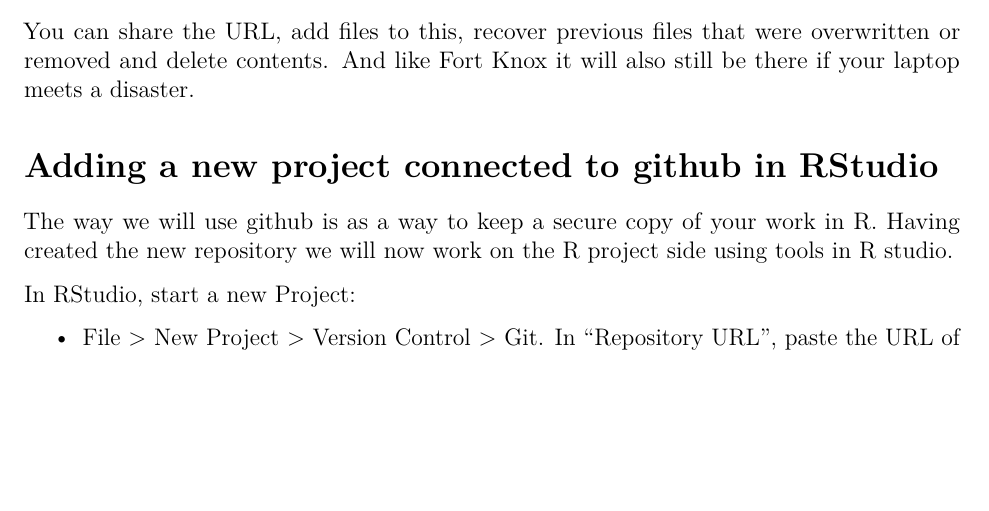
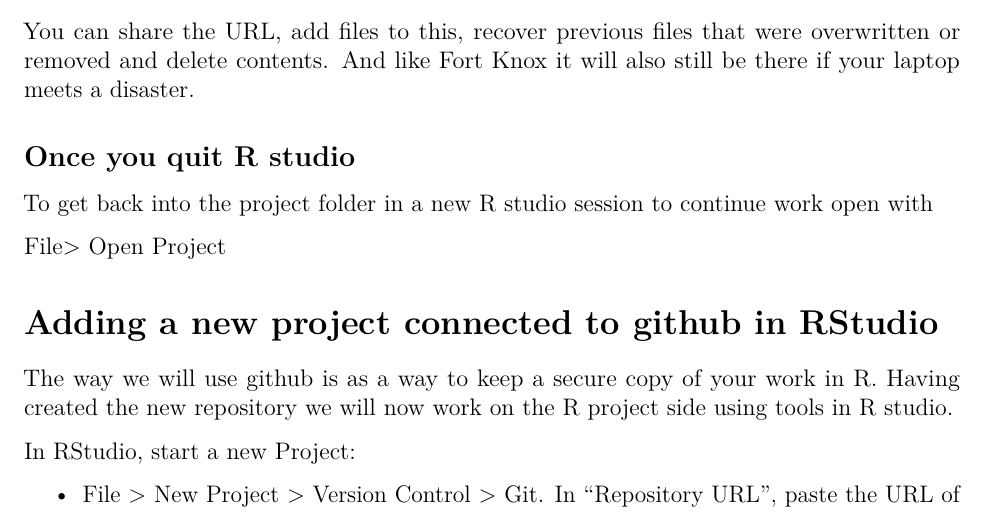
Before and after one commit to dnychka/MowaterExample, an R Markdown document (proj_lecture26.Rmd): part of page 2 of 3 before the commit and part of page 2 of 4 after it, cut so that both start at the same text, the shorter picture padded with empty space. Rendered offline with R 4.5, knitr and Pandoc, then LaTeX, with nearby package versions.

Commit message:
Adding how to reopen project.

```diff
--- a/proj_lecture26.Rmd
+++ b/proj_lecture26.Rmd
@@ -78,6 +78,12 @@
 
 You can share the URL, add files to this, recover previous files that were overwritten or removed and delete contents. And like Fort Knox it will also still be there if your laptop meets a disaster.
 
+## Once you quit R studio
+
+To get back into the project folder in a new R studio session to continue work open with
+
+File> Open Project
+
 # Adding a new project connected to github  in RStudio
 
 The way we will use github is as a way to keep a secure copy of your work in R. Having created the new repository we will now work on the R project side using tools in R studio.
```
